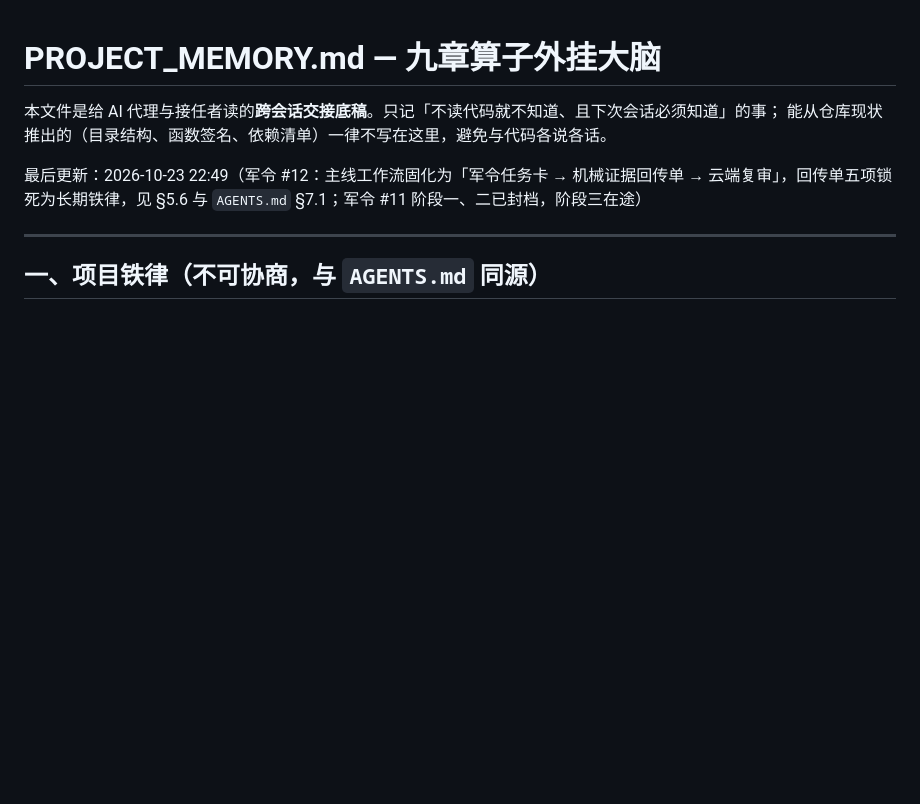
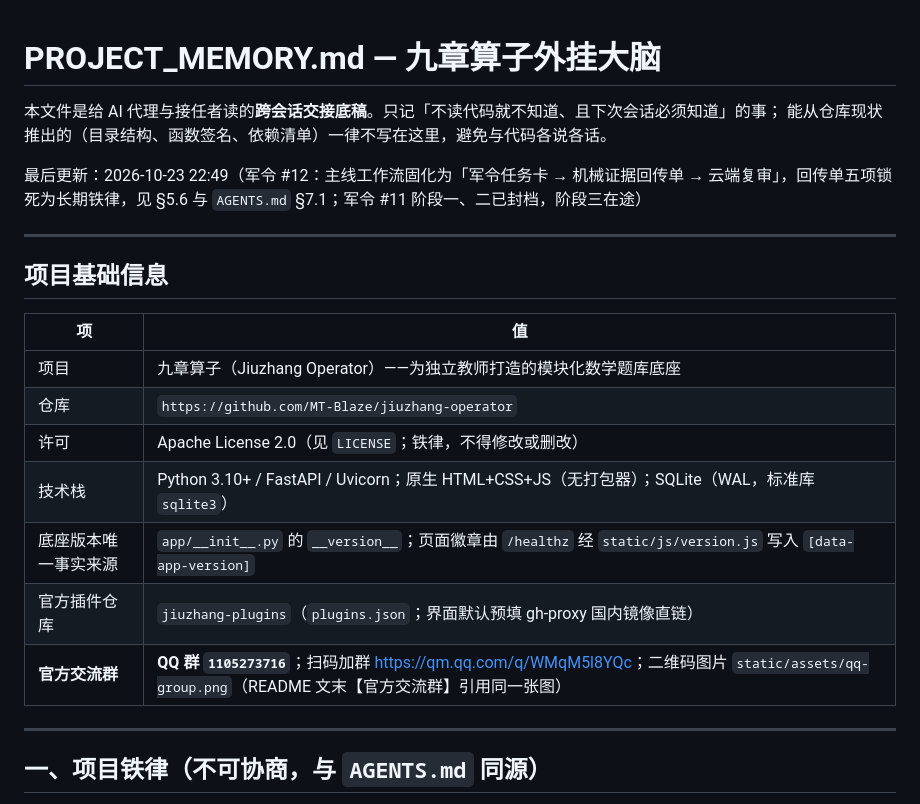
Before and after one commit to MT-Blaze/jiuzhang-operator, a Markdown page: PROJECT_MEMORY.md, the part around the change. Rendered like a GitHub page; blank space fills up the shorter version.

```diff
--- a/PROJECT_MEMORY.md
+++ b/PROJECT_MEMORY.md
@@ -4,6 +4,20 @@
 能从仓库现状推出的（目录结构、函数签名、依赖清单）一律不写在这里，避免与代码各说各话。
 
 最后更新：2026-10-23 22:49（军令 #12：主线工作流固化为「军令任务卡 → 机械证据回传单 → 云端复审」，回传单五项锁死为长期铁律，见 §5.6 与 `AGENTS.md` §7.1；军令 #11 阶段一、二已封档，阶段三在途）
+
+---
+
+## 项目基础信息
+
+| 项 | 值 |
+| --- | --- |
+| 项目 | 九章算子（Jiuzhang Operator）——为独立教师打造的模块化数学题库底座 |
+| 仓库 | `https://github.com/MT-Blaze/jiuzhang-operator` |
+| 许可 | Apache License 2.0（见 `LICENSE`；铁律，不得修改或删改） |
+| 技术栈 | Python 3.10+ / FastAPI / Uvicorn；原生 HTML+CSS+JS（无打包器）；SQLite（WAL，标准库 `sqlite3`） |
+| 底座版本唯一事实来源 | `app/__init__.py` 的 `__version__`；页面徽章由 `/healthz` 经 `static/js/version.js` 写入 `[data-app-version]` |
+| 官方插件仓库 | `jiuzhang-plugins`（`plugins.json`；界面默认预填 gh-proxy 国内镜像直链） |
+| **官方交流群** | **QQ 群 `1105273716`**；扫码加群 <https://qm.qq.com/q/WMqM5l8YQc>；二维码图片 `static/assets/qq-group.png`（README 文末【官方交流群】引用同一张图） |
 
 ---
 
```
Also changed, not shown: README.md (+10 -0 lines), static/assets/qq-group.png (added).
